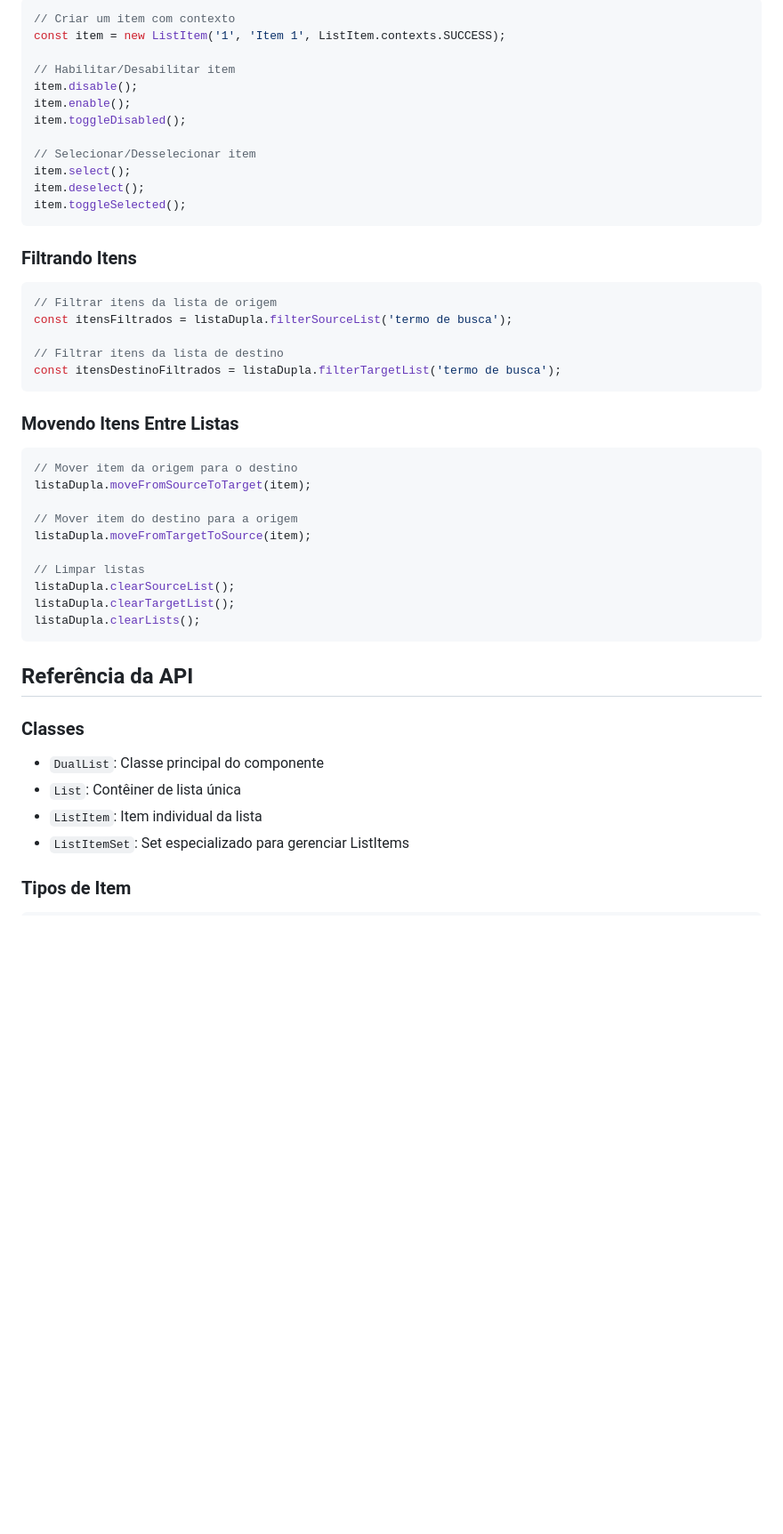
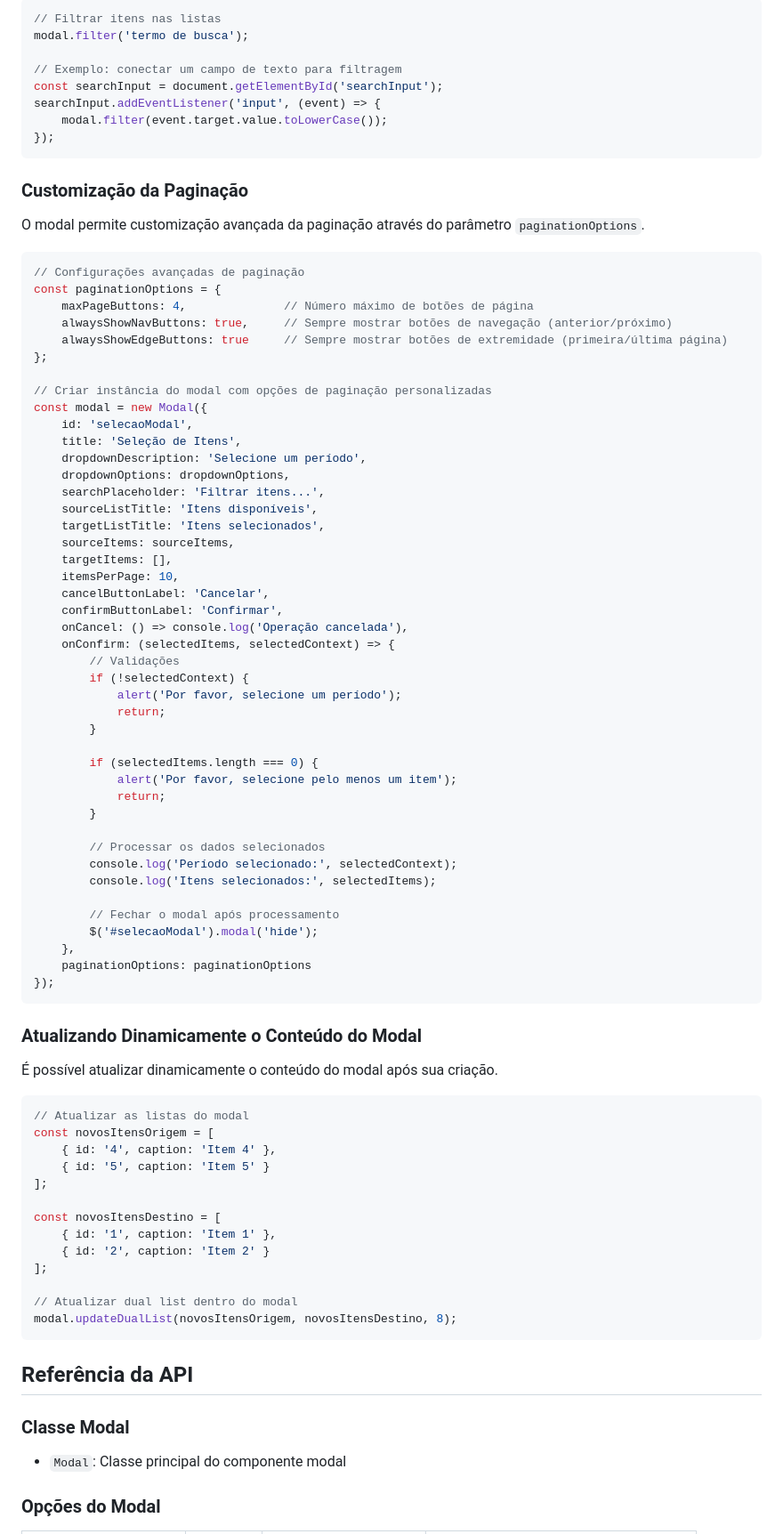
Before and after one commit to alexandremassaro-brid/dual-list, a Markdown page: README.md, the part around one of its changes. Shown at 89% size. Drawn GitHub-style; blank space fills up the shorter version.

Commit message:
Incluídos exemplo de uso do modal com personalizacção da paginação

````diff
--- a/README.md
+++ b/README.md
@@ -66,52 +149,90 @@ const listaComBotoes = new List([], types.BUTTON_ITEMS);
 
 ```javascript
-// Criar um item com contexto
-const item = new ListItem('1', 'Item 1', ListItem.contexts.SUCCESS);
+// Filtrar itens nas listas
+modal.filter('termo de busca');
 
-// Habilitar/Desabilitar item
-item.disable();
-item.enable();
-item.toggleDisabled();
-
-// Selecionar/Desselecionar item
-item.select();
-item.deselect();
-item.toggleSelected();
+// Exemplo: conectar um campo de texto para filtragem
+const searchInput = document.getElementById('searchInput');
+searchInput.addEventListener('input', (event) => {
+    modal.filter(event.target.value.toLowerCase());
+});
 ```
 
-### Filtrando Itens
+### Customização da Paginação
+
+O modal permite customização avançada da paginação através do parâmetro `paginationOptions`.
 
 ```javascript
-// Filtrar itens da lista de origem
-const itensFiltrados = listaDupla.filterSourceList('termo de busca');
+// Configurações avançadas de paginação
+const paginationOptions = {
+    maxPageButtons: 4,              // Número máximo de botões de página
+    alwaysShowNavButtons: true,     // Sempre mostrar botões de navegação (anterior/próximo)
+    alwaysShowEdgeButtons: true     // Sempre mostrar botões de extremidade (primeira/última página)
+};
 
-// Filtrar itens da lista de destino
-const itensDestinoFiltrados = listaDupla.filterTargetList('termo de busca');
+// Criar instância do modal com opções de paginação personalizadas
+const modal = new Modal({
+    id: 'selecaoModal',
+    title: 'Seleção de Itens',
+    dropdownDescription: 'Selecione um período',
+    dropdownOptions: dropdownOptions,
+    searchPlaceholder: 'Filtrar itens...',
+    sourceListTitle: 'Itens disponíveis',
+    targetListTitle: 'Itens selecionados',
+    sourceItems: sourceItems,
+    targetItems: [],
+    itemsPerPage: 10,
+    cancelButtonLabel: 'Cancelar',
+    confirmButtonLabel: 'Confirmar',
+    onCancel: () => console.log('Operação cancelada'),
+    onConfirm: (selectedItems, selectedContext) => {
+        // Validações
+        if (!selectedContext) {
+            alert('Por favor, selecione um período');
+            return;
+        }
+
+        if (selectedItems.length === 0) {
+            alert('Por favor, selecione pelo menos um item');
+            return;
+        }
+
+        // Processar os dados selecionados
+        console.log('Período selecionado:', selectedContext);
+        console.log('Itens selecionados:', selectedItems);
+
+        // Fechar o modal após processamento
+        $('#selecaoModal').modal('hide');
+    },
+    paginationOptions: paginationOptions
+});
 ```
 
-### Movendo Itens Entre Listas
+### Atualizando Dinamicamente o Conteúdo do Modal
+
+É possível atualizar dinamicamente o conteúdo do modal após sua criação.
 
 ```javascript
-// Mover item da origem para o destino
-listaDupla.moveFromSourceToTarget(item);
+// Atualizar as listas do modal
+const novosItensOrigem = [
+    { id: '4', caption: 'Item 4' },
+    { id: '5', caption: 'Item 5' }
+];
 
-// Mover item do destino para a origem
-listaDupla.moveFromTargetToSource(item);
+const novosItensDestino = [
+    { id: '1', caption: 'Item 1' },
+    { id: '2', caption: 'Item 2' }
+];
 
-// Limpar listas
-listaDupla.clearSourceList();
-listaDupla.clearTargetList();
-listaDupla.clearLists();
+// Atualizar dual list dentro do modal
+modal.updateDualList(novosItensOrigem, novosItensDestino, 8);
 ```
 
 ## Referência da API
 
-### Classes
+### Classe Modal
 
-- `DualList`: Classe principal do componente
-- `List`: Contêiner de lista única
-- `ListItem`: Item individual da lista
-- `ListItemSet`: Set especializado para gerenciar ListItems
+- `Modal`: Classe principal do componente modal
 
-### Tipos de Item
+### Opções do Modal
 
````
Also changed, not shown: other parts of README.md (+147 -85 lines).
